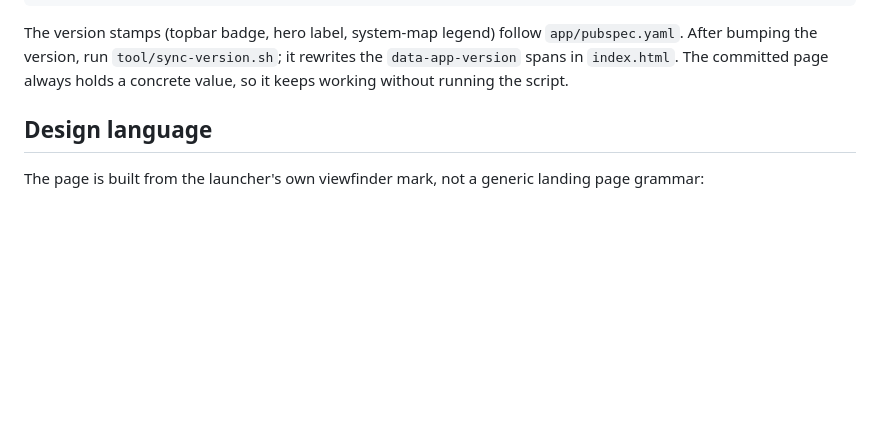
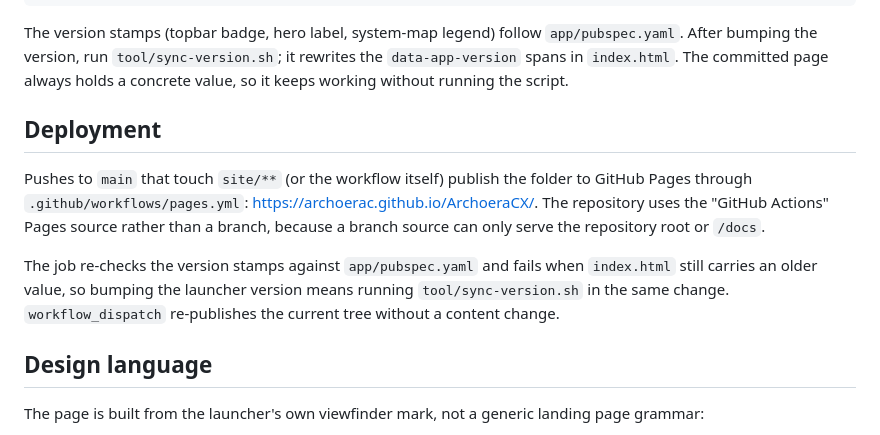
Before and after one commit to ArchoeraC/ArchoeraCX, a Markdown page: site/README.md, the part around the change. Rendered like a GitHub page; blank space fills up the shorter version.

Commit message:
Document the Pages deployment
Record where the site is published, why it deploys from Actions instead of
a branch source, and that the workflow rejects a stale version stamp. Link
the page from the README so the entry point is not buried in site/.

```diff
--- a/site/README.md
+++ b/site/README.md
@@ -13,6 +13,19 @@ The version stamps (topbar badge, hero label, system-map legend) follow
 `app/pubspec.yaml`. After bumping the version, run `tool/sync-version.sh`; it
 rewrites the `data-app-version` spans in `index.html`. The committed page always
 holds a concrete value, so it keeps working without running the script.
+
+## Deployment
+
+Pushes to `main` that touch `site/**` (or the workflow itself) publish the
+folder to GitHub Pages through `.github/workflows/pages.yml`:
+<https://archoerac.github.io/ArchoeraCX/>. The repository uses the
+"GitHub Actions" Pages source rather than a branch, because a branch source can
+only serve the repository root or `/docs`.
+
+The job re-checks the version stamps against `app/pubspec.yaml` and fails when
+`index.html` still carries an older value, so bumping the launcher version
+means running `tool/sync-version.sh` in the same change. `workflow_dispatch`
+re-publishes the current tree without a content change.
 
 ## Design language
 
```
Also changed, not shown: README.md (+1 -0 lines).
